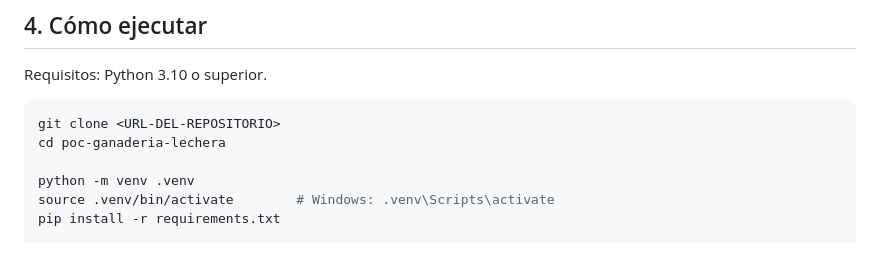
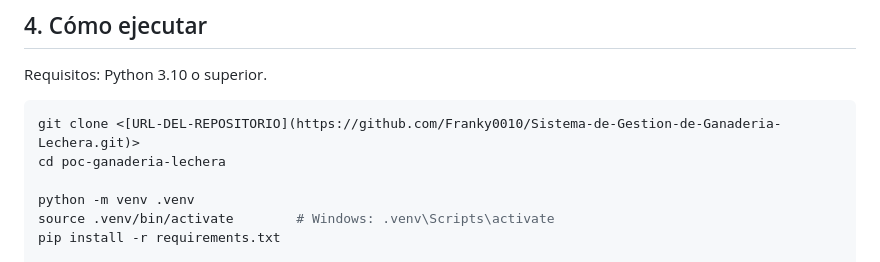
Before and after one commit to Franky0010/Sistema-de-Gestion-de-Ganaderia-Lechera, a Markdown page: README.md, the part around the change. Rendered like a GitHub page.

Commit message:
Fix clone command URL in README
Updated the repository clone command with a clickable URL.

````diff
--- a/README.md
+++ b/README.md
@@ -60,7 +60,7 @@ poc-ganaderia-lechera/
 Requisitos: Python 3.10 o superior.
 
 ```bash
-git clone <URL-DEL-REPOSITORIO>
+git clone <[URL-DEL-REPOSITORIO](https://github.com/Franky0010/Sistema-de-Gestion-de-Ganaderia-Lechera.git)>
 cd poc-ganaderia-lechera
 
 python -m venv .venv
````
